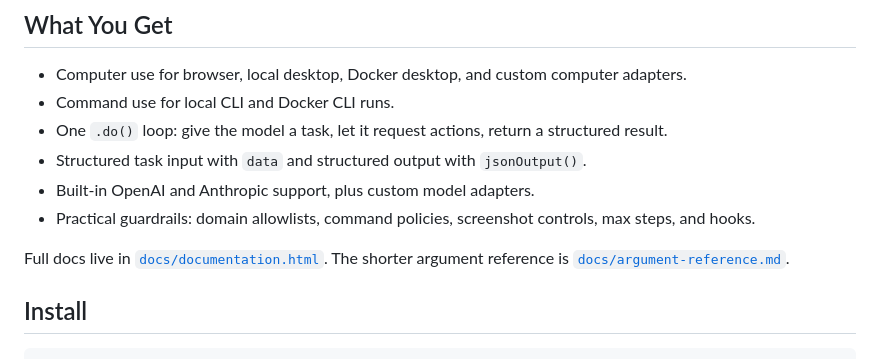
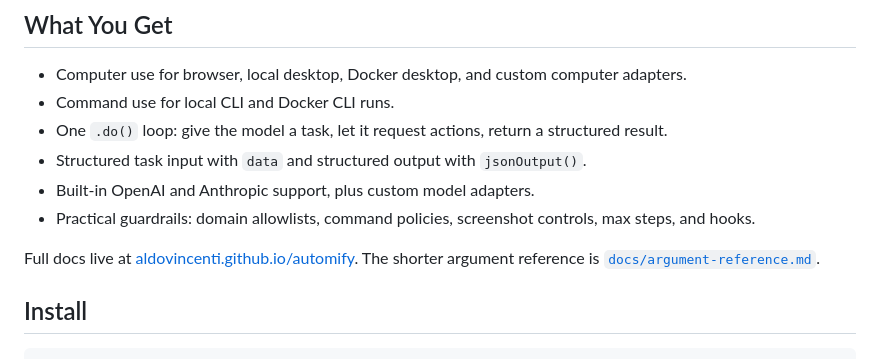
Before and after one commit to aldovincenti/automify, a Markdown page: README.md, the part around the change. GitHub-like rendering.

Commit message:
Update README docs link to GitHub Pages

```diff
--- a/README.md
+++ b/README.md
@@ -34,7 +34,7 @@ OpenAI and Anthropic models are supported, and any other model can be plugged in
 - Built-in OpenAI and Anthropic support, plus custom model adapters.
 - Practical guardrails: domain allowlists, command policies, screenshot controls, max steps, and hooks.
 
-Full docs live in [`docs/documentation.html`](docs/documentation.html). The shorter argument reference is [`docs/argument-reference.md`](docs/argument-reference.md).
+Full docs live at [aldovincenti.github.io/automify](https://aldovincenti.github.io/automify/). The shorter argument reference is [`docs/argument-reference.md`](docs/argument-reference.md).
 
 ## Install
 
```
